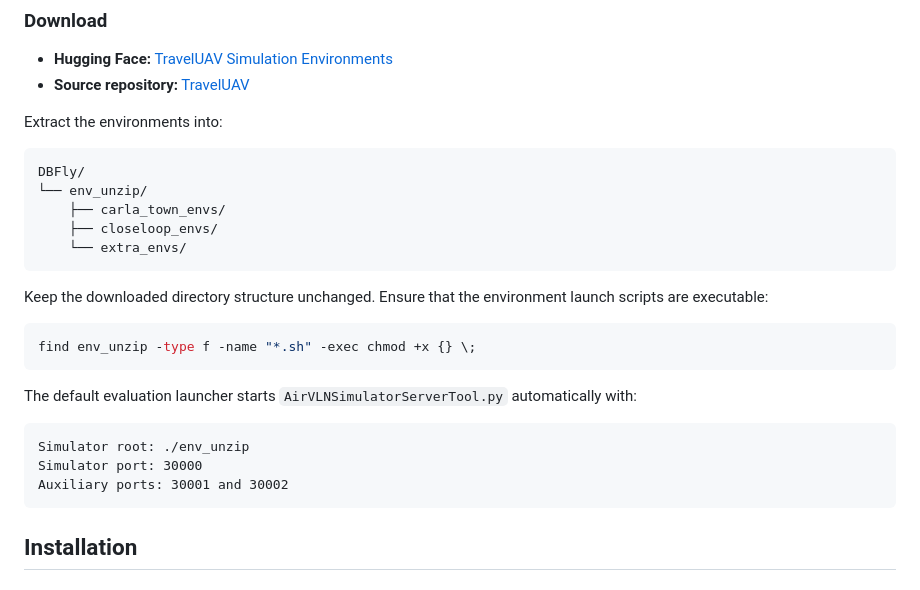
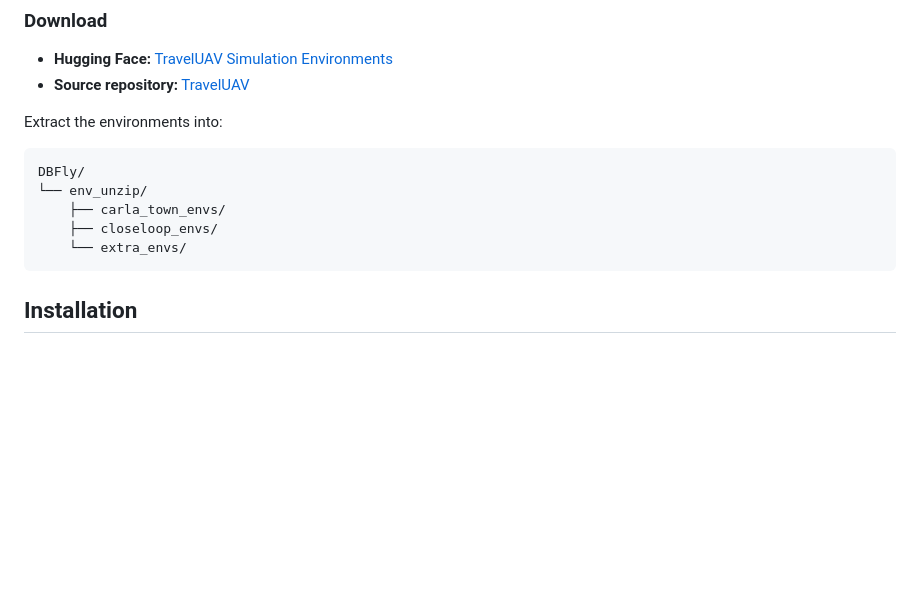
Before and after one commit to xuefanfu/DBFly, a Markdown page: README.md, the part around the change. GitHub-like rendering; blank space fills up the shorter version.

````diff
--- a/README.md
+++ b/README.md
@@ -141,20 +141,6 @@ DBFly/
     ├── carla_town_envs/
     ├── closeloop_envs/
     └── extra_envs/
-```
-
-Keep the downloaded directory structure unchanged. Ensure that the environment launch scripts are executable:
-
-```bash
-find env_unzip -type f -name "*.sh" -exec chmod +x {} \;
-```
-
-The default evaluation launcher starts `AirVLNSimulatorServerTool.py` automatically with:
-
-```text
-Simulator root: ./env_unzip
-Simulator port: 30000
-Auxiliary ports: 30001 and 30002
 ```
 
 ## Installation
````
